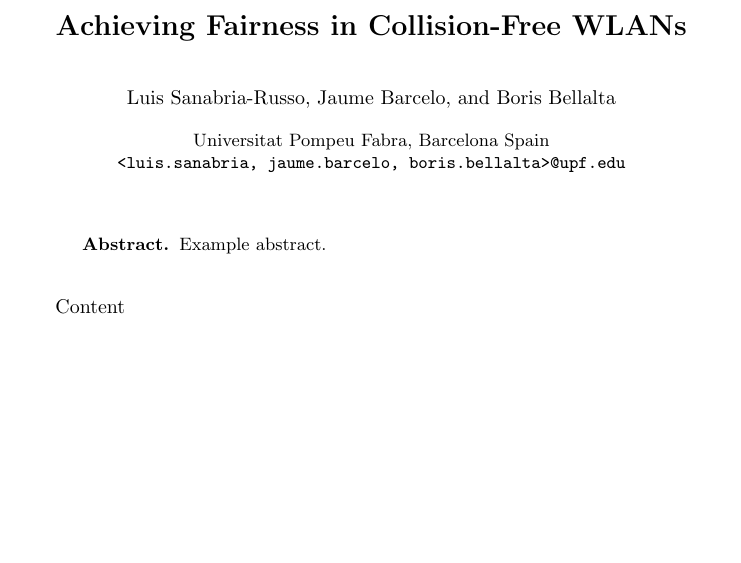
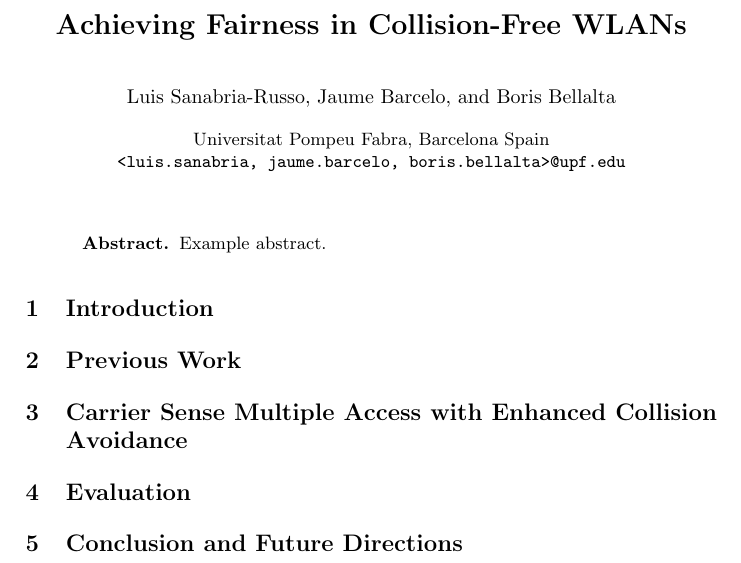
Before and after one commit to SanabriaRusso/ECA_WIFLEX, a LaTeX paper (document.tex): part of the page, cut so that both start at the same text, the shorter picture padded with empty space. Compiled offline with pdfLaTeX.

Commit message:
Rest of the document (empty)

```diff
--- a/document.tex
+++ b/document.tex
@@ -11,6 +11,15 @@
 Example abstract.
 \end{abstract}
 
-Content
+\section{Introduction}\label{introduction}
+	\input{intro}
+\section{Previous Work}\label{previousWork}
+	\input{previousWork}
+\section{Carrier Sense Multiple Access with Enhanced Collision Avoidance}\label{ECA}
+	\input{csmaECA}
+\section{Evaluation}\label{evaluation}
+	\input{evaluation}
+\section{Conclusion and Future Directions}\label{conclusion}
+	\input{conclusion}
 
 \end{document}
```
Also changed, not shown: conclusion.tex (added), csmaECA.tex (added), evaluation.tex (added), intro.tex (added), previousWork.tex (added).
